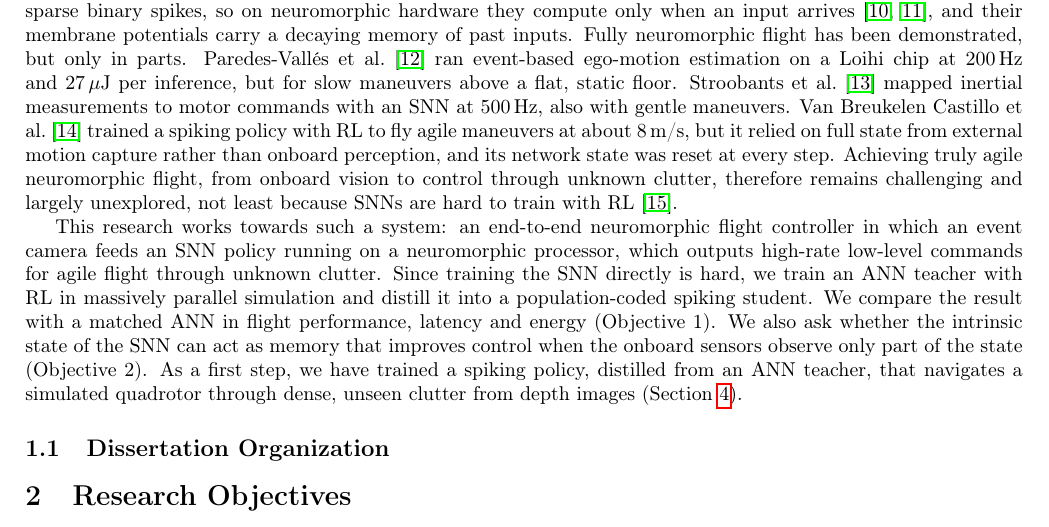
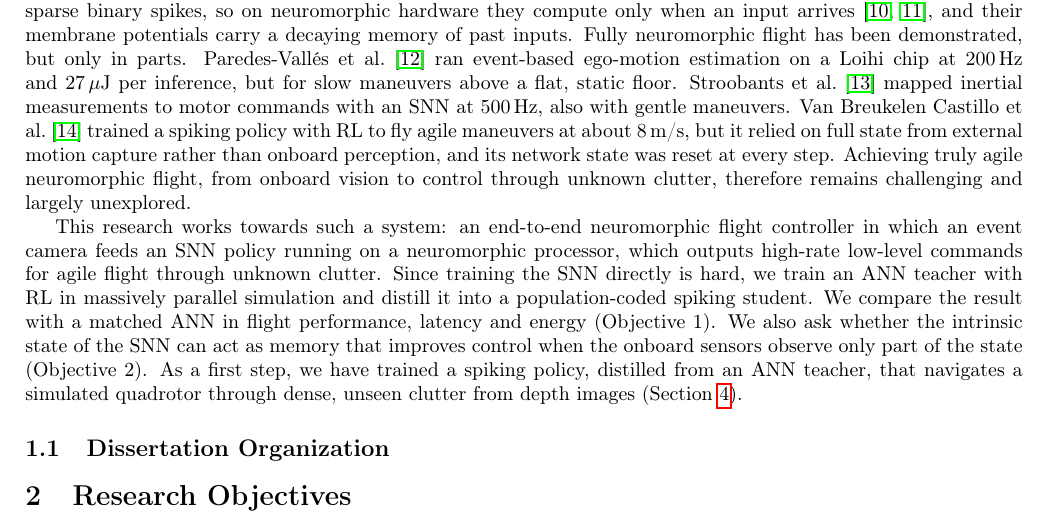
Before and after one commit to AmitNativ1984/SAIL-Publications, a LaTeX document (phd-proposal/phd-proposal.tex, which reads phd-proposal/sections/01-introduction.tex): part of page 3 of 28, cut so that both start at the same text. Compiled offline with pdfLaTeX.

Commit message:
Intro: drop the SNN-RL training clause from the gap sentence
Co-Authored-By: Claude Opus 5.5 <noreply@anthropic.com>

```diff
--- a/phd-proposal/sections/01-introduction.tex
+++ b/phd-proposal/sections/01-introduction.tex
@@ -5,7 +5,7 @@ Learned policies map sensor observations directly to control commands, without s
 
 Event cameras address the sensing side of this limit. Each pixel reports brightness changes asynchronously, with microsecond resolution, high dynamic range and little motion blur~\cite{gallegoEventbasedVisionSurvey2022}. They have enabled the avoidance of fast-moving obstacles with 3.5\,ms latency~\cite{falangaDynamicObstacleAvoidance2020} and learned obstacle avoidance at up to 9.8\,m/s~\cite{bhattacharyaMonocularEventBasedVision2024,messikommerApproximateImitationLearning}. These learned policies, however, accumulate events into dense frames and process them with conventional artificial neural networks (ANNs), discarding the sparsity and asynchrony that make the sensor attractive.
 
-Spiking neural networks (SNNs) are the natural processor for this data. Their neurons communicate through sparse binary spikes, so on neuromorphic hardware they compute only when an input arrives~\cite{eshraghianTrainingSpikingNeural2023,muirRoadCommercialSuccess2025}, and their membrane potentials carry a decaying memory of past inputs. Fully neuromorphic flight has been demonstrated, but only in parts. Paredes-Vall\'es et al.~\cite{paredes-vallesFullyNeuromorphicVision2023} ran event-based ego-motion estimation on a Loihi chip at 200\,Hz and 27\,$\mu$J per inference, but for slow maneuvers above a flat, static floor. Stroobants et al.~\cite{stroobantsNeuromorphicAttitudeEstimation2025} mapped inertial measurements to motor commands with an SNN at 500\,Hz, also with gentle maneuvers. Van Breukelen Castillo et al.~\cite{vanbreukelencastilloSpikingNeuralNetworks2026} trained a spiking policy with RL to fly agile maneuvers at about 8\,m/s, but it relied on full state from external motion capture rather than onboard perception, and its network state was reset at every step. Achieving truly agile neuromorphic flight, from onboard vision to control through unknown clutter, therefore remains challenging and largely unexplored, not least because SNNs are hard to train with RL~\cite{tangDeepReinforcementLearning2020}.
+Spiking neural networks (SNNs) are the natural processor for this data. Their neurons communicate through sparse binary spikes, so on neuromorphic hardware they compute only when an input arrives~\cite{eshraghianTrainingSpikingNeural2023,muirRoadCommercialSuccess2025}, and their membrane potentials carry a decaying memory of past inputs. Fully neuromorphic flight has been demonstrated, but only in parts. Paredes-Vall\'es et al.~\cite{paredes-vallesFullyNeuromorphicVision2023} ran event-based ego-motion estimation on a Loihi chip at 200\,Hz and 27\,$\mu$J per inference, but for slow maneuvers above a flat, static floor. Stroobants et al.~\cite{stroobantsNeuromorphicAttitudeEstimation2025} mapped inertial measurements to motor commands with an SNN at 500\,Hz, also with gentle maneuvers. Van Breukelen Castillo et al.~\cite{vanbreukelencastilloSpikingNeuralNetworks2026} trained a spiking policy with RL to fly agile maneuvers at about 8\,m/s, but it relied on full state from external motion capture rather than onboard perception, and its network state was reset at every step. Achieving truly agile neuromorphic flight, from onboard vision to control through unknown clutter, therefore remains challenging and largely unexplored.
 
 This research works towards such a system: an end-to-end neuromorphic flight controller in which an event camera feeds an SNN policy running on a neuromorphic processor, which outputs high-rate low-level commands for agile flight through unknown clutter. Since training the SNN directly is hard, we train an ANN teacher with RL in massively parallel simulation and distill it into a population-coded spiking student. We compare the result with a matched ANN in flight performance, latency and energy (Objective~1). We also ask whether the intrinsic state of the SNN can act as memory that improves control when the onboard sensors observe only part of the state (Objective~2). As a first step, we have trained a spiking policy, distilled from an ANN teacher, that navigates a simulated quadrotor through dense, unseen clutter from depth images (Section~\ref{sec:prelim_results}).
 
```
